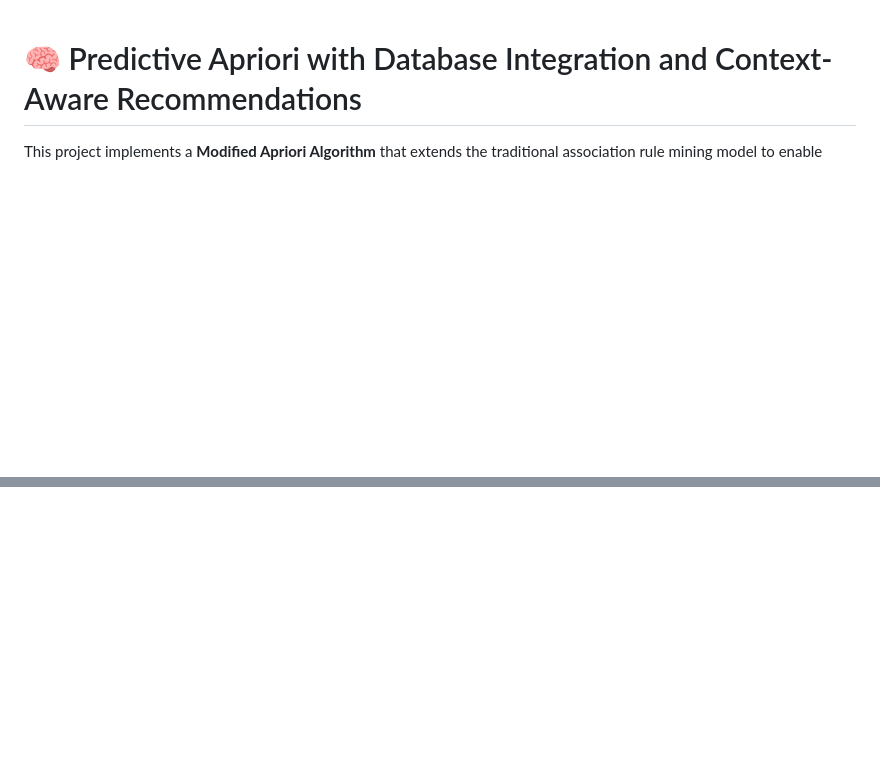
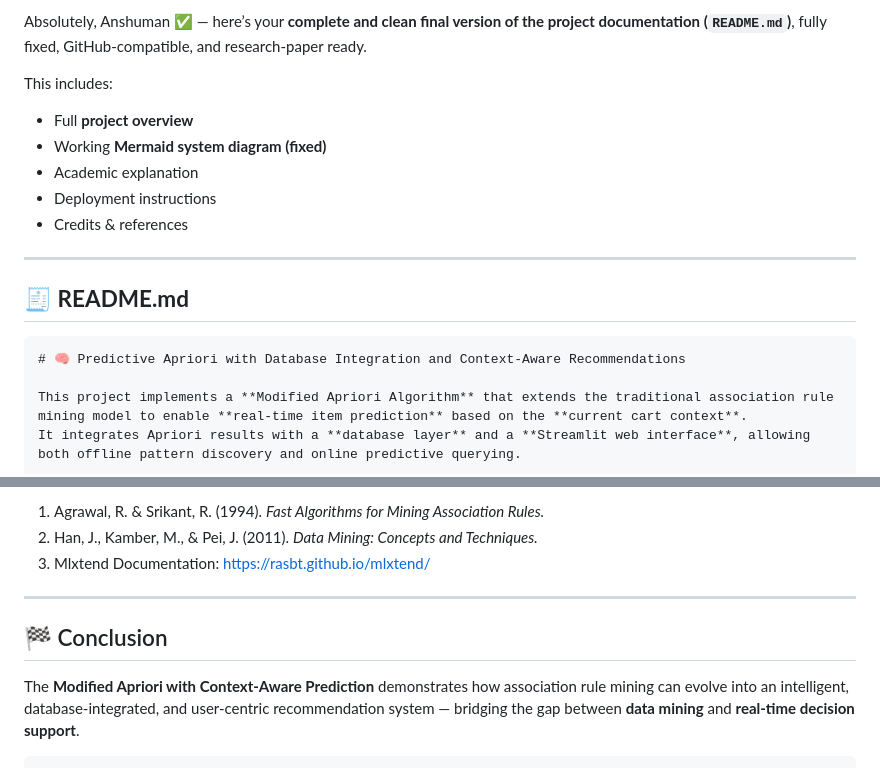
Before and after one commit to AnshumanD4/apriori_predict, a Markdown page: README.md, 2 parts joined by grey strips. GitHub-like rendering; blank space fills up the shorter version.

`````diff
--- a/README.md
+++ b/README.md
@@ -1,3 +1,18 @@
+Absolutely, Anshuman ✅ — here’s your **complete and clean final version of the project documentation (`README.md`)**, fully fixed, GitHub-compatible, and research-paper ready.
+
+This includes:
+
+* Full **project overview**
+* Working **Mermaid system diagram (fixed)**
+* Academic explanation
+* Deployment instructions
+* Credits & references
+
+---
+
+## 🧾 **README.md**
+
+````markdown
 # 🧠 Predictive Apriori with Database Integration and Context-Aware Recommendations
 
 This project implements a **Modified Apriori Algorithm** that extends the traditional association rule mining model to enable **real-time item prediction** based on the **current cart context**.
@@ -95,0 +228,11 @@ flowchart TD
+1. Agrawal, R. & Srikant, R. (1994). *Fast Algorithms for Mining Association Rules.*
+2. Han, J., Kamber, M., & Pei, J. (2011). *Data Mining: Concepts and Techniques.*
+3. Mlxtend Documentation: [https://rasbt.github.io/mlxtend/](https://rasbt.github.io/mlxtend/)
+
+---
+
+## 🏁 Conclusion
+
+The **Modified Apriori with Context-Aware Prediction** demonstrates how association rule mining can evolve into an intelligent, database-integrated, and user-centric recommendation system — bridging the gap between **data mining** and **real-time decision support**.
+
+```
`````
Also changed, not shown: other parts of README.md (+137 -20 lines).
